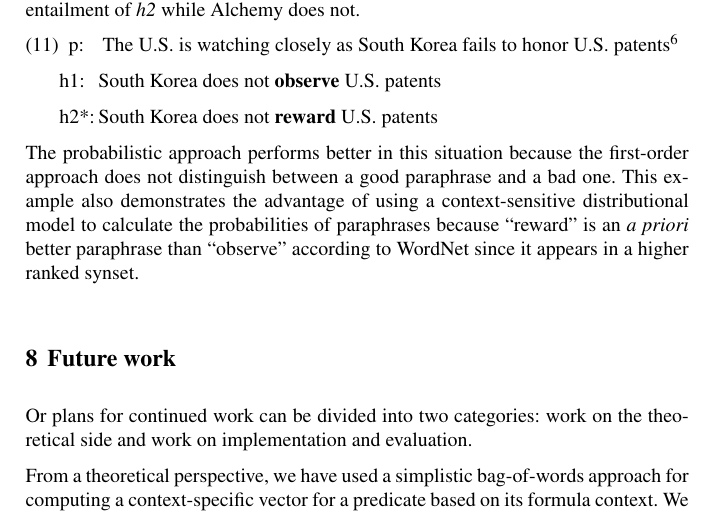
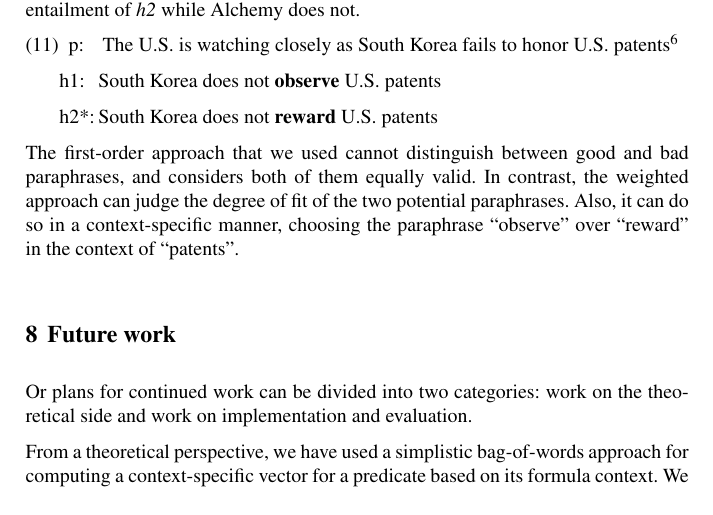
Before and after one commit to ibeltagy/pl-semantics, a LaTeX thesis (papers/2012-comp-mean/main.tex, which reads papers/2012-comp-mean/8_evaluation.tex): part of page 20 of 23, cut so that both start at the same text. Compiled offline with pdfLaTeX.

Commit message:
'probabilistic' -> 'weighted'. Also, clarified paragraph at end of sec 7

```diff
--- a/papers/2012-comp-mean/8_evaluation.tex
+++ b/papers/2012-comp-mean/8_evaluation.tex
@@ -25,9 +25,9 @@ while Alchemy does not.
   \item[h2*:]~~~South Korea does not {\bf reward} U.S. patents
 \end{itemize}
 \end{covex}
-The probabilistic approach performs better in this situation because the
-first-order approach does not distinguish between a good paraphrase and a
-bad one.  This example also demonstrates the advantage of using a
-context-sensitive distributional model to calculate the probabilities of
-paraphrases because ``reward'' is an {\it a priori} better paraphrase than
-``observe'' according to WordNet since it appears in a higher ranked synset.
+The first-order approach that we used cannot distinguish between
+good and bad paraphrases, and considers both of them equally valid. In
+contrast, the weighted approach can judge the degree of fit of the two potential
+paraphrases. Also, it can do so in a context-specific manner, choosing
+the paraphrase ``observe'' over ``reward'' in the context of
+``patents''.
```
